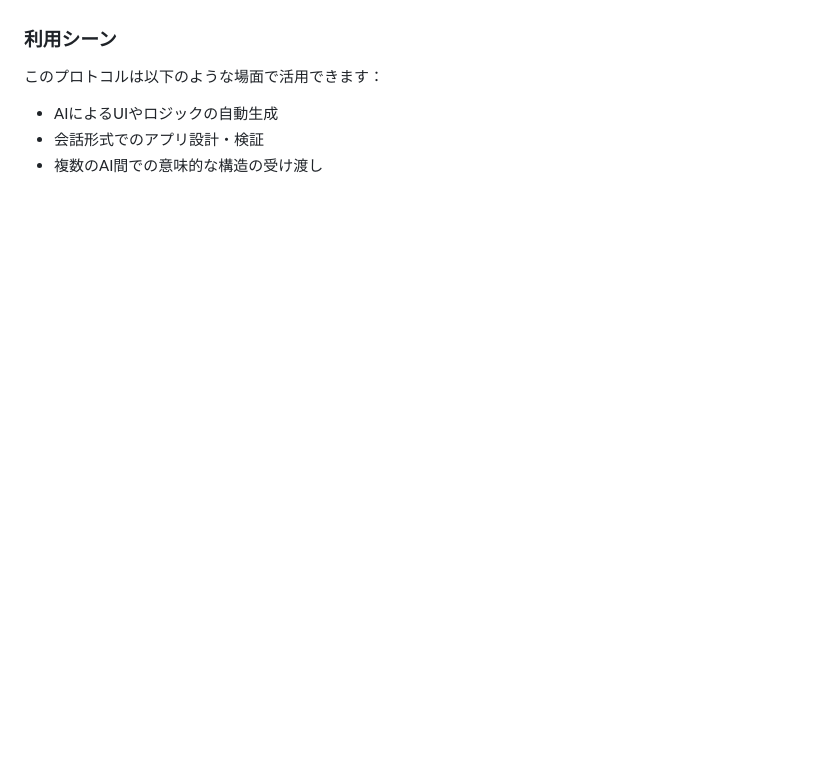
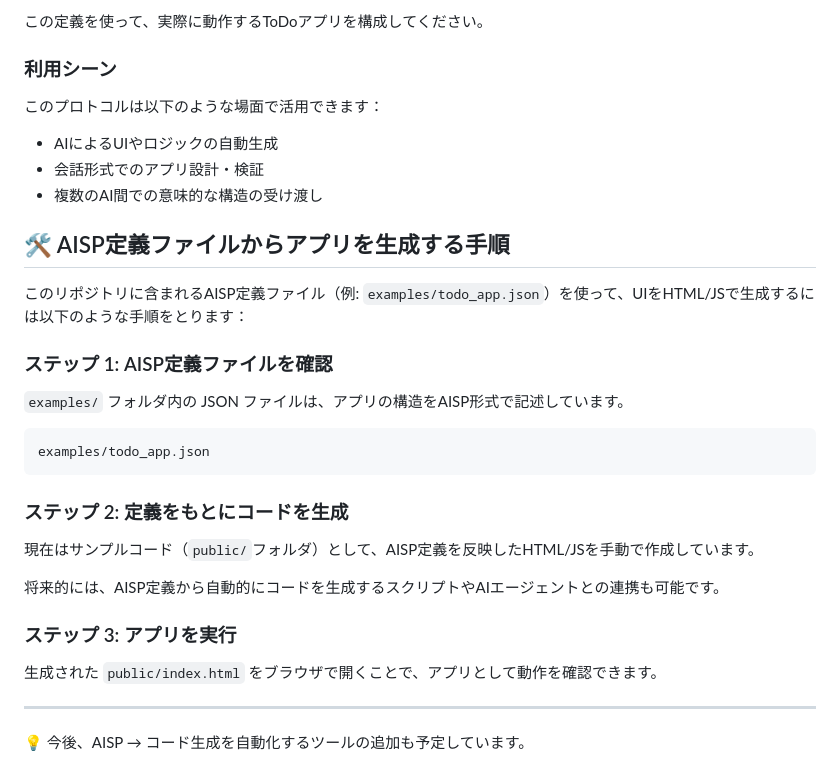
Before and after one commit to hiromoo/aisp_protocol, a Markdown page: README.md, the part around the change printed below. Rendered like a GitHub page; blank space fills up the shorter version.

````diff
--- a/README.md
+++ b/README.md
@@ -91,3 +173,6 @@ ChatGPTや他の大規模言語モデルにAISPを認識させることで、自
+この定義を使って、実際に動作するToDoアプリを構成してください。
+
+
 ### 利用シーン
 
 このプロトコルは以下のような場面で活用できます：
@@ -95,3 +180,29 @@ ChatGPTや他の大規模言語モデルにAISPを認識させることで、自
 - AIによるUIやロジックの自動生成
 - 会話形式でのアプリ設計・検証
 - 複数のAI間での意味的な構造の受け渡し
+
+## 🛠 AISP定義ファイルからアプリを生成する手順
+
+このリポジトリに含まれるAISP定義ファイル（例: `examples/todo_app.json`）を使って、UIをHTML/JSで生成するには以下のような手順をとります：
+
+### ステップ 1: AISP定義ファイルを確認
+
+`examples/` フォルダ内の JSON ファイルは、アプリの構造をAISP形式で記述しています。
+
+```bash
+examples/todo_app.json
+```
+
+### ステップ 2: 定義をもとにコードを生成
+
+現在はサンプルコード（`public/`フォルダ）として、AISP定義を反映したHTML/JSを手動で作成しています。
+
+将来的には、AISP定義から自動的にコードを生成するスクリプトやAIエージェントとの連携も可能です。
+
+### ステップ 3: アプリを実行
+
+生成された `public/index.html` をブラウザで開くことで、アプリとして動作を確認できます。
+
+---
+
+💡 今後、AISP → コード生成を自動化するツールの追加も予定しています。
````
Also changed, not shown: other parts of README.md (+82 -0 lines), README_en.md (+111 -0 lines).
